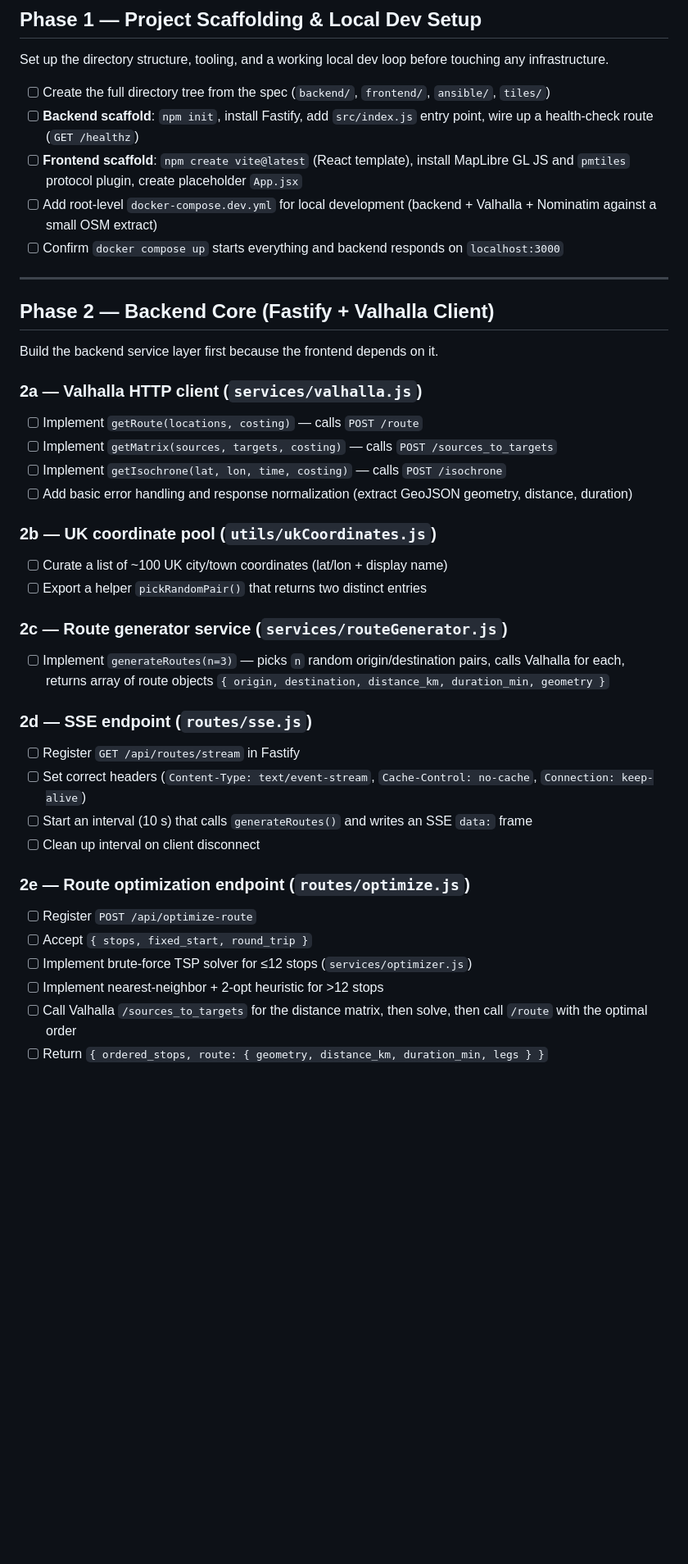
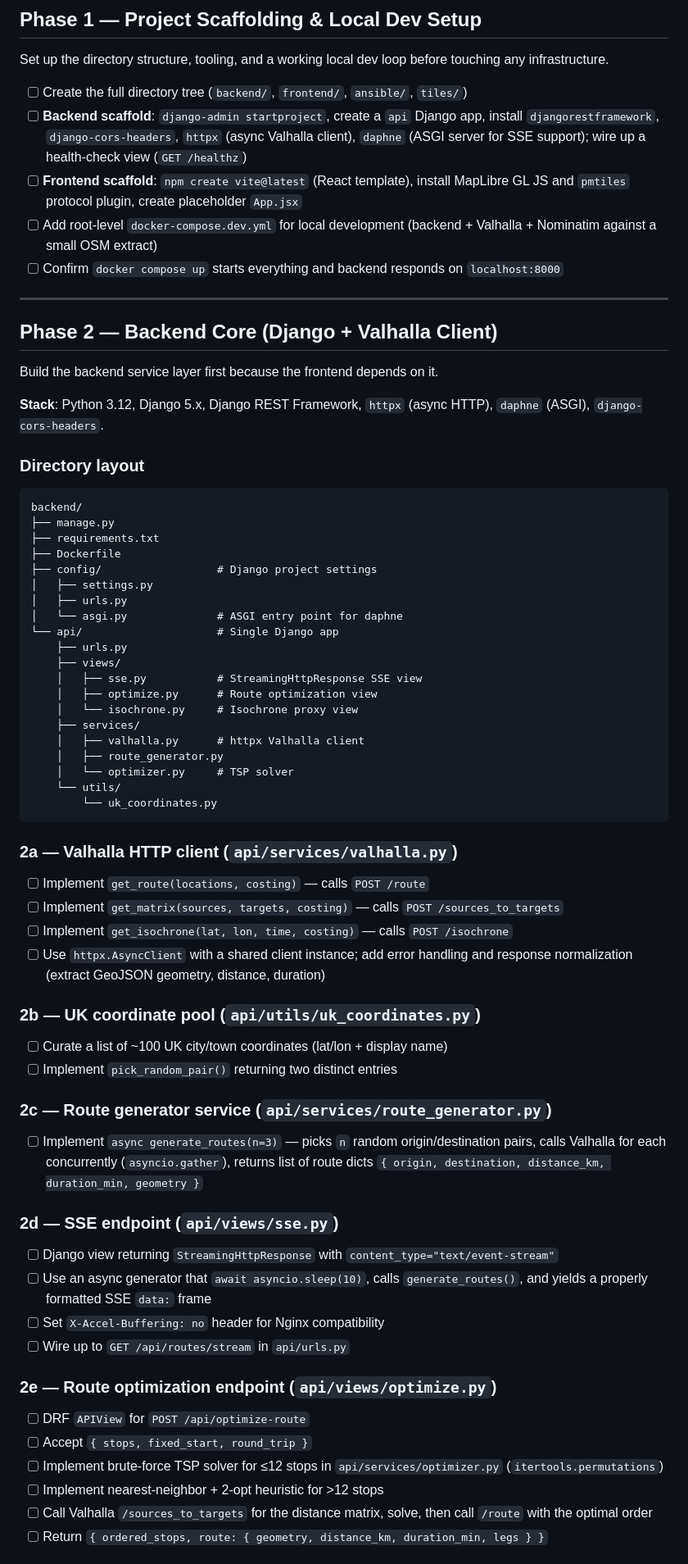
Before and after one commit to lpmi-13/mapboxiuz-demo, a Markdown page: PLAN.md, the part around one of its changes. Shown at 82% size. GitHub-like rendering; blank space fills up the shorter version.

Commit message:
Switch backend language to Python/Django in implementation plan
Replace Node.js/Fastify with Python 3.12 + Django 5.x + DRF + daphne.
Updates Phase 1 scaffold steps, rewrites Phase 2 with Django project
layout, async httpx Valhalla client, StreamingHttpResponse SSE view,
DRF APIViews for optimization and isochrone, and a daphne Dockerfile.
Port references updated from 3000 → 8000 throughout.

https://claude.ai/code/session_013CSbsS83JcjrWzBeBGAgKp

````diff
--- a/PLAN.md
+++ b/PLAN.md
@@ -8,42 +8,69 @@ This plan breaks the PROJECT_SPEC.md into ordered, actionable phases. Each phase
 
 Set up the directory structure, tooling, and a working local dev loop before touching any infrastructure.
 
-- [ ] Create the full directory tree from the spec (`backend/`, `frontend/`, `ansible/`, `tiles/`)
-- [ ] **Backend scaffold**: `npm init`, install Fastify, add `src/index.js` entry point, wire up a health-check route (`GET /healthz`)
+- [ ] Create the full directory tree (`backend/`, `frontend/`, `ansible/`, `tiles/`)
+- [ ] **Backend scaffold**: `django-admin startproject`, create a `api` Django app, install `djangorestframework`, `django-cors-headers`, `httpx` (async Valhalla client), `daphne` (ASGI server for SSE support); wire up a health-check view (`GET /healthz`)
 - [ ] **Frontend scaffold**: `npm create vite@latest` (React template), install MapLibre GL JS and `pmtiles` protocol plugin, create placeholder `App.jsx`
 - [ ] Add root-level `docker-compose.dev.yml` for local development (backend + Valhalla + Nominatim against a small OSM extract)
-- [ ] Confirm `docker compose up` starts everything and backend responds on `localhost:3000`
+- [ ] Confirm `docker compose up` starts everything and backend responds on `localhost:8000`
 
 ---
 
-## Phase 2 — Backend Core (Fastify + Valhalla Client)
+## Phase 2 — Backend Core (Django + Valhalla Client)
 
 Build the backend service layer first because the frontend depends on it.
 
-### 2a — Valhalla HTTP client (`services/valhalla.js`)
-- [ ] Implement `getRoute(locations, costing)` — calls `POST /route`
-- [ ] Implement `getMatrix(sources, targets, costing)` — calls `POST /sources_to_targets`
-- [ ] Implement `getIsochrone(lat, lon, time, costing)` — calls `POST /isochrone`
-- [ ] Add basic error handling and response normalization (extract GeoJSON geometry, distance, duration)
+**Stack**: Python 3.12, Django 5.x, Django REST Framework, `httpx` (async HTTP), `daphne` (ASGI), `django-cors-headers`.
 
-### 2b — UK coordinate pool (`utils/ukCoordinates.js`)
+### Directory layout
+
+```
+backend/
+├── manage.py
+├── requirements.txt
+├── Dockerfile
+├── config/                  # Django project settings
+│   ├── settings.py
+│   ├── urls.py
+│   └── asgi.py              # ASGI entry point for daphne
+└── api/                     # Single Django app
+    ├── urls.py
+    ├── views/
+    │   ├── sse.py           # StreamingHttpResponse SSE view
+    │   ├── optimize.py      # Route optimization view
+    │   └── isochrone.py     # Isochrone proxy view
+    ├── services/
+    │   ├── valhalla.py      # httpx Valhalla client
+    │   ├── route_generator.py
+    │   └── optimizer.py     # TSP solver
+    └── utils/
+        └── uk_coordinates.py
+```
+
+### 2a — Valhalla HTTP client (`api/services/valhalla.py`)
+- [ ] Implement `get_route(locations, costing)` — calls `POST /route`
+- [ ] Implement `get_matrix(sources, targets, costing)` — calls `POST /sources_to_targets`
+- [ ] Implement `get_isochrone(lat, lon, time, costing)` — calls `POST /isochrone`
+- [ ] Use `httpx.AsyncClient` with a shared client instance; add error handling and response normalization (extract GeoJSON geometry, distance, duration)
+
+### 2b — UK coordinate pool (`api/utils/uk_coordinates.py`)
 - [ ] Curate a list of ~100 UK city/town coordinates (lat/lon + display name)
-- [ ] Export a helper `pickRandomPair()` that returns two distinct entries
+- [ ] Implement `pick_random_pair()` returning two distinct entries
 
-### 2c — Route generator service (`services/routeGenerator.js`)
-- [ ] Implement `generateRoutes(n=3)` — picks `n` random origin/destination pairs, calls Valhalla for each, returns array of route objects `{ origin, destination, distance_km, duration_min, geometry }`
+### 2c — Route generator service (`api/services/route_generator.py`)
+- [ ] Implement `async generate_routes(n=3)` — picks `n` random origin/destination pairs, calls Valhalla for each concurrently (`asyncio.gather`), returns list of route dicts `{ origin, destination, distance_km, duration_min, geometry }`
 
-### 2d — SSE endpoint (`routes/sse.js`)
-- [ ] Register `GET /api/routes/stream` in Fastify
-- [ ] Set correct headers (`Content-Type: text/event-stream`, `Cache-Control: no-cache`, `Connection: keep-alive`)
-- [ ] Start an interval (10 s) that calls `generateRoutes()` and writes an SSE `data:` frame
-- [ ] Clean up interval on client disconnect
+### 2d — SSE endpoint (`api/views/sse.py`)
+- [ ] Django view returning `StreamingHttpResponse` with `content_type="text/event-stream"`
+- [ ] Use an async generator that `await asyncio.sleep(10)`, calls `generate_routes()`, and yields a properly formatted SSE `data:` frame
+- [ ] Set `X-Accel-Buffering: no` header for Nginx compatibility
+- [ ] Wire up to `GET /api/routes/stream` in `api/urls.py`
 
-### 2e — Route optimization endpoint (`routes/optimize.js`)
-- [ ] Register `POST /api/optimize-route`
+### 2e — Route optimization endpoint (`api/views/optimize.py`)
+- [ ] DRF `APIView` for `POST /api/optimize-route`
 - [ ] Accept `{ stops, fixed_start, round_trip }`
-- [ ] Implement brute-force TSP solver for ≤12 stops (`services/optimizer.js`)
+- [ ] Implement brute-force TSP solver for ≤12 stops in `api/services/optimizer.py` (`itertools.permutations`)
 - [ ] Implement nearest-neighbor + 2-opt heuristic for >12 stops
-- [ ] Call Valhalla `/sources_to_targets` for the distance matrix, then solve, then call `/route` with the optimal order
+- [ ] Call Valhalla `/sources_to_targets` for the distance matrix, solve, then call `/route` with the optimal order
 - [ ] Return `{ ordered_stops, route: { geometry, distance_km, duration_min, legs } }`
 
````
Also changed, not shown: other parts of PLAN.md (+13 -6 lines).
